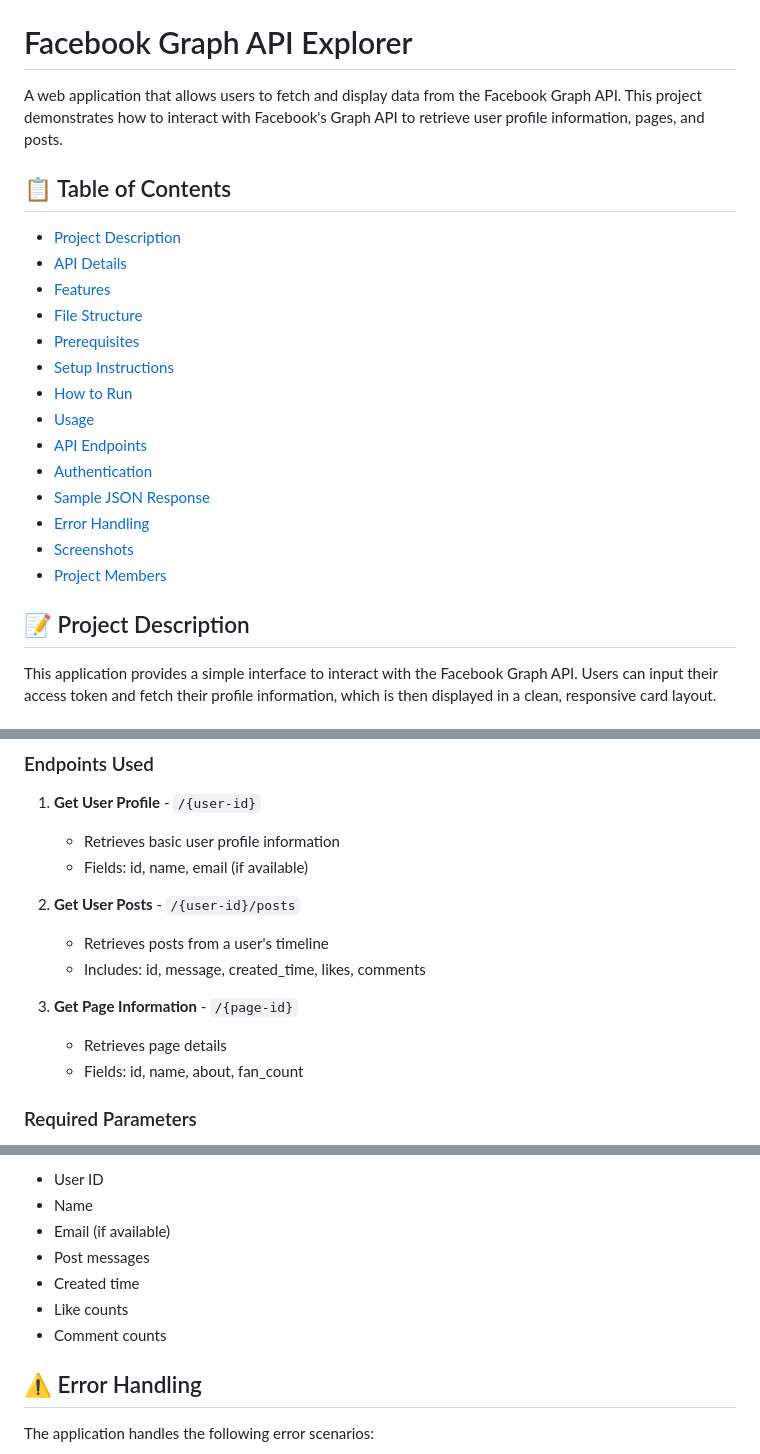
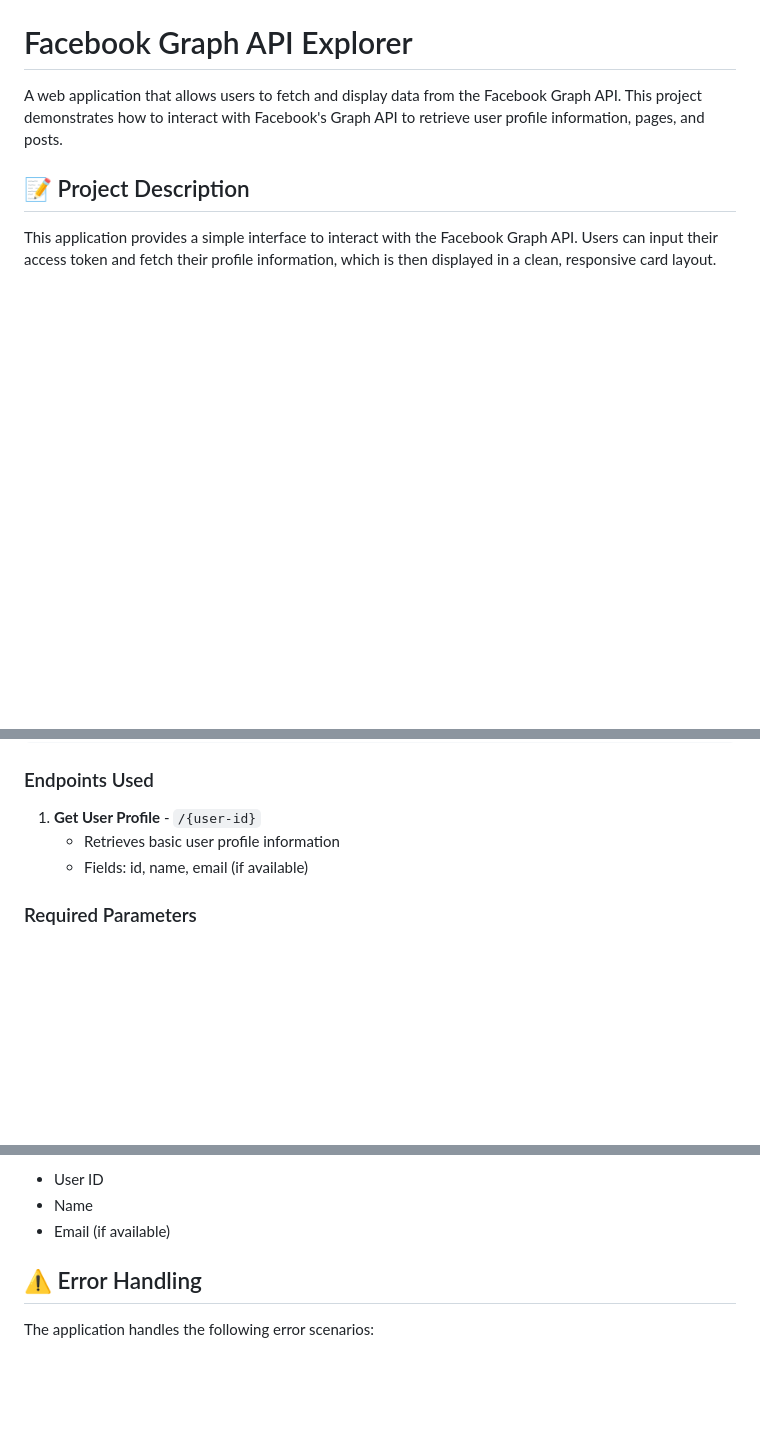
Before and after one commit to Qwertyyy16/final-project-facebook_graph, a Markdown page: README.md, 3 parts joined by grey strips. Drawn GitHub-style; blank space fills up the shorter version.

```diff
--- a/README.md
+++ b/README.md
@@ -1,23 +1,6 @@
 # Facebook Graph API Explorer
 
 A web application that allows users to fetch and display data from the Facebook Graph API. This project demonstrates how to interact with Facebook's Graph API to retrieve user profile information, pages, and posts.
-
-## 📋 Table of Contents
-
-- [Project Description](#project-description)
-- [API Details](#api-details)
-- [Features](#features)
-- [File Structure](#file-structure)
-- [Prerequisites](#prerequisites)
-- [Setup Instructions](#setup-instructions)
-- [How to Run](#how-to-run)
-- [Usage](#usage)
-- [API Endpoints](#api-endpoints)
-- [Authentication](#authentication)
-- [Sample JSON Response](#sample-json-response)
-- [Error Handling](#error-handling)
-- [Screenshots](#screenshots)
-- [Project Members](#project-members)
 
 ## 📝 Project Description
 
@@ -36,13 +19,7 @@ https://graph.facebook.com/v24.0
    - Retrieves basic user profile information
    - Fields: id, name, email (if available)
 
-2. **Get User Posts** - `/{user-id}/posts`
-   - Retrieves posts from a user's timeline
-   - Includes: id, message, created_time, likes, comments
 
-3. **Get Page Information** - `/{page-id}`
-   - Retrieves page details
-   - Fields: id, name, about, fan_count
 
 ### Required Parameters
 
@@ -160,10 +137,7 @@ Simply open `index.html` in your web browser. Note that some browsers may have C
 - User ID
 - Name
 - Email (if available)
-- Post messages
-- Created time
-- Like counts
-- Comment counts
+
 
 ## ⚠️ Error Handling
 
```
